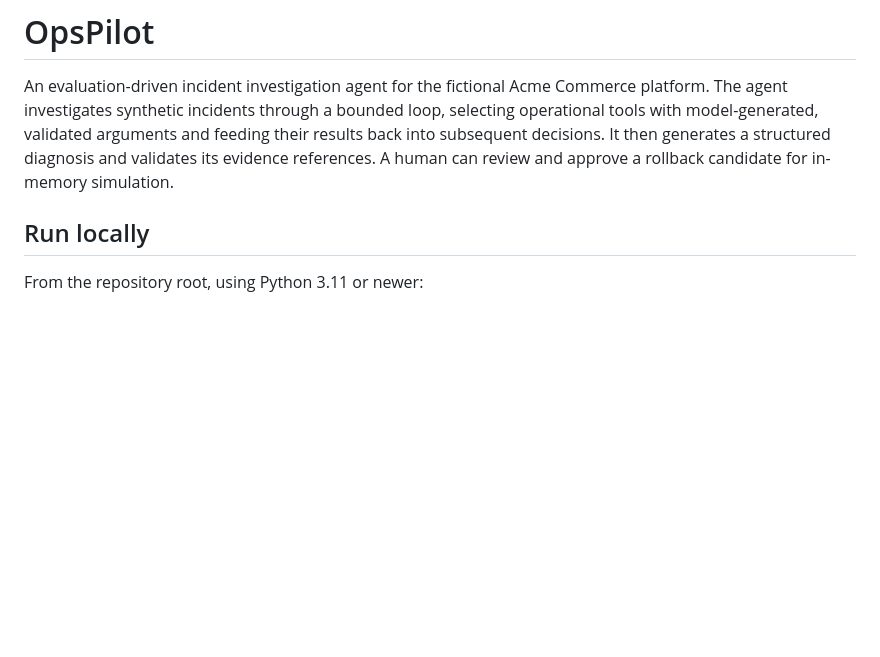
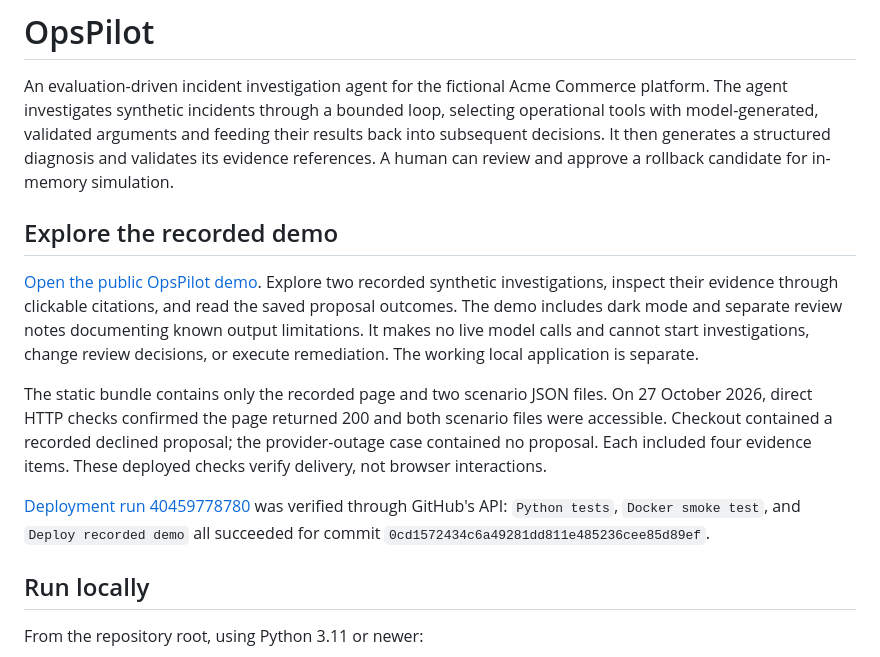
Before and after one commit to abhigyan04/opspilot, a Markdown page: README.md, the part around the change. Drawn GitHub-style; blank space fills up the shorter version.

Commit message:
docs: link public demo and verified deployment

```diff
--- a/README.md
+++ b/README.md
@@ -6,6 +6,26 @@ loop, selecting operational tools with model-generated, validated arguments
 and feeding their results back into subsequent decisions. It then generates a
 structured diagnosis and validates its evidence references. A human can review
 and approve a rollback candidate for in-memory simulation.
+
+## Explore the recorded demo
+
+[Open the public OpsPilot demo](https://abhigyan04.github.io/opspilot/).
+Explore two recorded synthetic investigations, inspect their evidence through
+clickable citations, and read the saved proposal outcomes. The demo includes
+dark mode and separate review notes documenting known output limitations.
+It makes no live model calls and cannot start investigations, change review
+decisions, or execute remediation. The working local application is separate.
+
+The static bundle contains only the recorded page and two scenario JSON files.
+On 27 October 2026, direct HTTP checks confirmed the page returned 200 and both
+scenario files were accessible. Checkout contained a recorded declined proposal;
+the provider-outage case contained no proposal. Each included four evidence
+items. These deployed checks verify delivery, not browser interactions.
+
+[Deployment run 40459778780](https://github.com/abhigyan04/opspilot/actions/runs/40459778780)
+was verified through GitHub's API: `Python tests`, `Docker smoke test`, and
+`Deploy recorded demo` all succeeded for commit
+`0cd1572434c6a49281dd811e485236cee85d89ef`.
 
 ## Run locally
 
```
